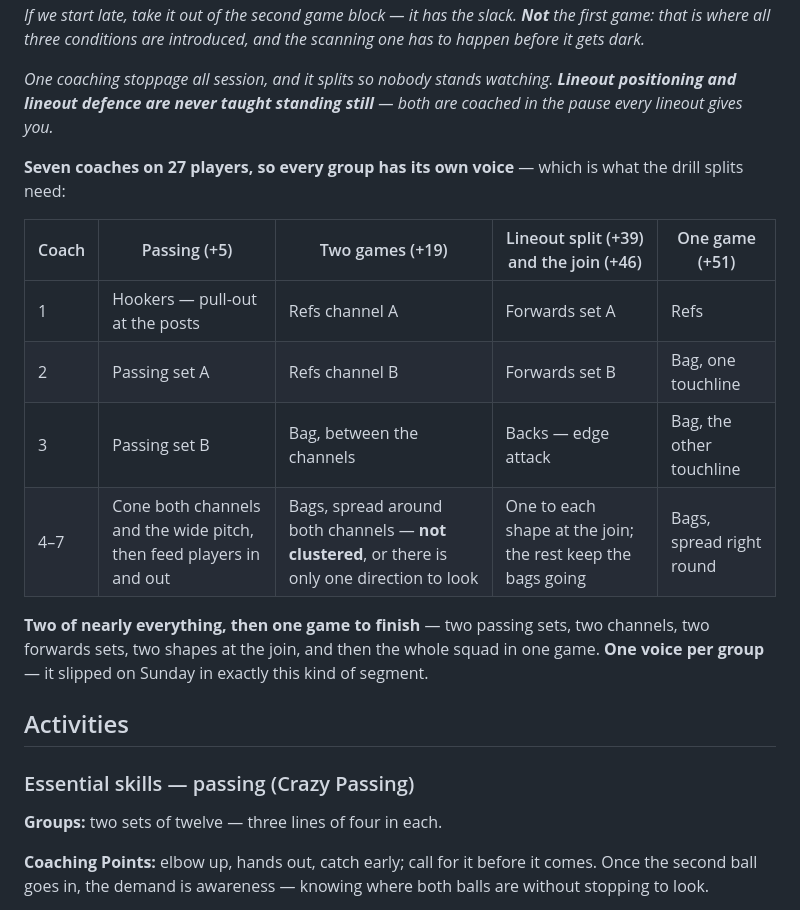
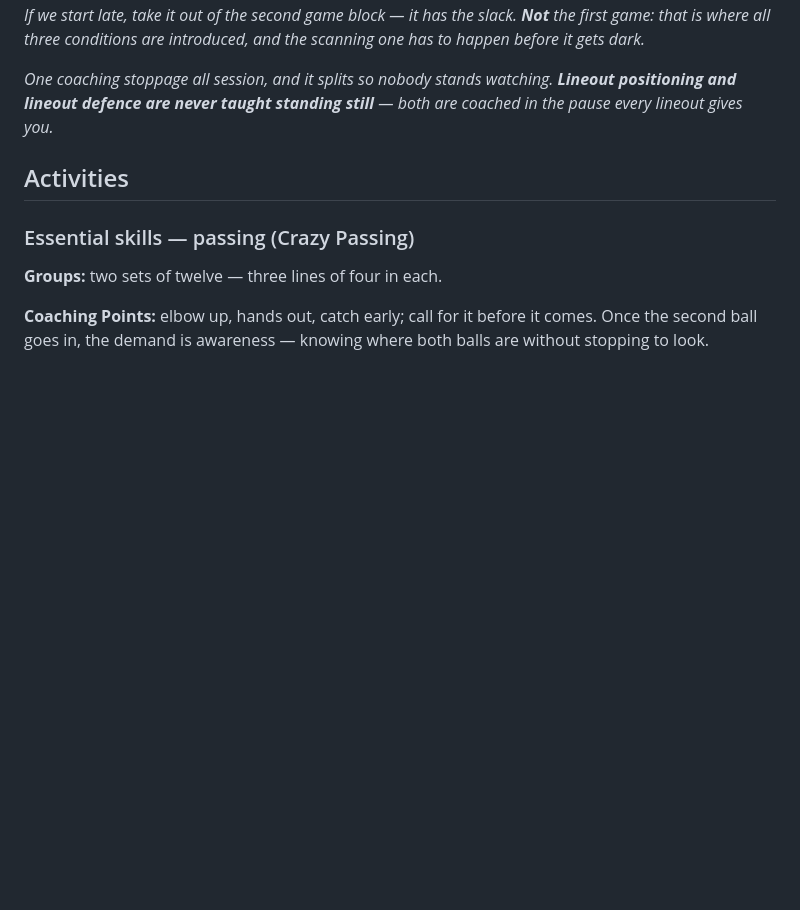
Before and after one commit to mcroker/rugby-u14-plans, a Markdown page: plans/block1-week1-thur.md, the part around the change. Rendered like a GitHub page; blank space fills up the shorter version.

Commit message:
Drop the coach allocation table — roles get sorted on the night

```diff
--- a/plans/block1-week1-thur.md
+++ b/plans/block1-week1-thur.md
@@ -31,17 +31,6 @@
 *If we start late, take it out of the second game block — it has the slack. **Not** the first game: that is where all three conditions are introduced, and the scanning one has to happen before it gets dark.*
 
 *One coaching stoppage all session, and it splits so nobody stands watching. **Lineout positioning and lineout defence are never taught standing still** — both are coached in the pause every lineout gives you.*
-
-**Seven coaches on 27 players, so every group has its own voice** — which is what the drill splits need:
-
-| Coach | Passing (+5) | Two games (+19) | Lineout split (+39) and the join (+46) | One game (+51) |
-|---|---|---|---|---|
-| 1 | Hookers — pull-out at the posts | Refs channel A | Forwards set A | Refs |
-| 2 | Passing set A | Refs channel B | Forwards set B | Bag, one touchline |
-| 3 | Passing set B | Bag, between the channels | Backs — edge attack | Bag, the other touchline |
-| 4–7 | Cone both channels and the wide pitch, then feed players in and out | Bags, spread around both channels — **not clustered**, or there is only one direction to look | One to each shape at the join; the rest keep the bags going | Bags, spread right round |
-
-**Two of nearly everything, then one game to finish** — two passing sets, two channels, two forwards sets, two shapes at the join, and then the whole squad in one game. **One voice per group** — it slipped on Sunday in exactly this kind of segment.
 
 ## Activities
 
```
